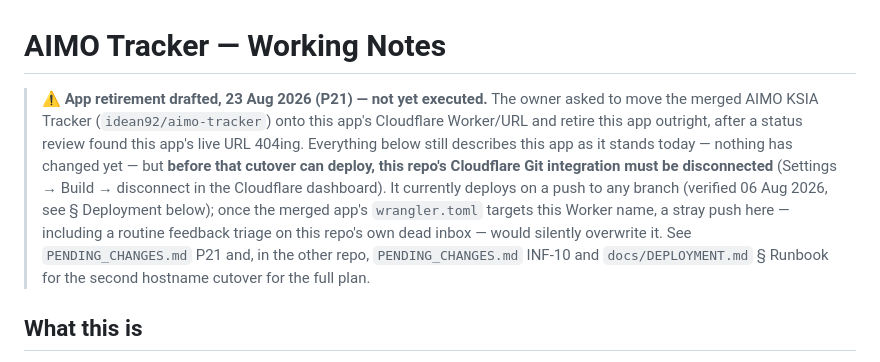
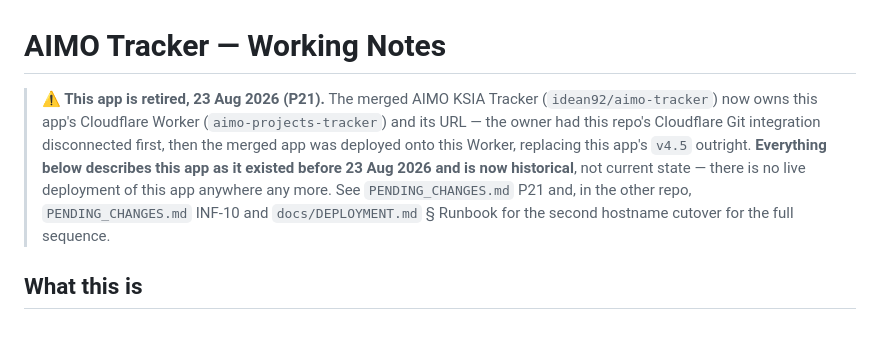
Before and after one commit to idean92/aimo-projects-tracker, a Markdown page: CLAUDE.md, the part around the change. GitHub-like rendering; blank space fills up the shorter version.

Commit message:
Mark app retirement executed (P21)
The merged AIMO KSIA Tracker's cutover deployed successfully onto this
app's former Worker/URL on 23 Aug 2026. No live deployment of this app
remains; docs updated from "drafted" to historical.

```diff
--- a/CLAUDE.md
+++ b/CLAUDE.md
@@ -1,17 +1,14 @@
 # AIMO Tracker — Working Notes
 
-> **⚠️ App retirement drafted, 23 Aug 2026 (P21) — not yet executed.** The owner asked
-> to move the merged AIMO KSIA Tracker (`idean92/aimo-tracker`) onto this app's
-> Cloudflare Worker/URL and retire this app outright, after a status review found this
-> app's live URL 404ing. Everything below still describes this app as it stands today —
-> nothing has changed yet — but **before that cutover can deploy, this repo's Cloudflare
-> Git integration must be disconnected** (Settings → Build → disconnect in the Cloudflare
-> dashboard). It currently deploys on a push to any branch (verified 06 Aug 2026, see §
-> Deployment below); once the merged app's `wrangler.toml` targets this Worker name, a
-> stray push here — including a routine feedback triage on this repo's own dead inbox —
-> would silently overwrite it. See `PENDING_CHANGES.md` P21 and, in the other repo,
-> `PENDING_CHANGES.md` INF-10 and `docs/DEPLOYMENT.md` § Runbook for the second hostname
-> cutover for the full plan.
+> **⚠️ This app is retired, 23 Aug 2026 (P21).** The merged AIMO KSIA Tracker
+> (`idean92/aimo-tracker`) now owns this app's Cloudflare Worker (`aimo-projects-tracker`)
+> and its URL — the owner had this repo's Cloudflare Git integration disconnected first,
+> then the merged app was deployed onto this Worker, replacing this app's `v4.5`
+> outright. **Everything below describes this app as it existed before 23 Aug 2026 and is
+> now historical**, not current state — there is no live deployment of this app anywhere
+> any more. See `PENDING_CHANGES.md` P21 and, in the other repo, `PENDING_CHANGES.md`
+> INF-10 and `docs/DEPLOYMENT.md` § Runbook for the second hostname cutover for the full
+> sequence.
 
 ## What this is
 AIMO Tracker is a project-management tool for the AIMO (airport infrastructure /
```
Also changed, not shown: PENDING_CHANGES.md (+1 -1 lines), docs/CLOUDFLARE.md (+5 -6 lines).
